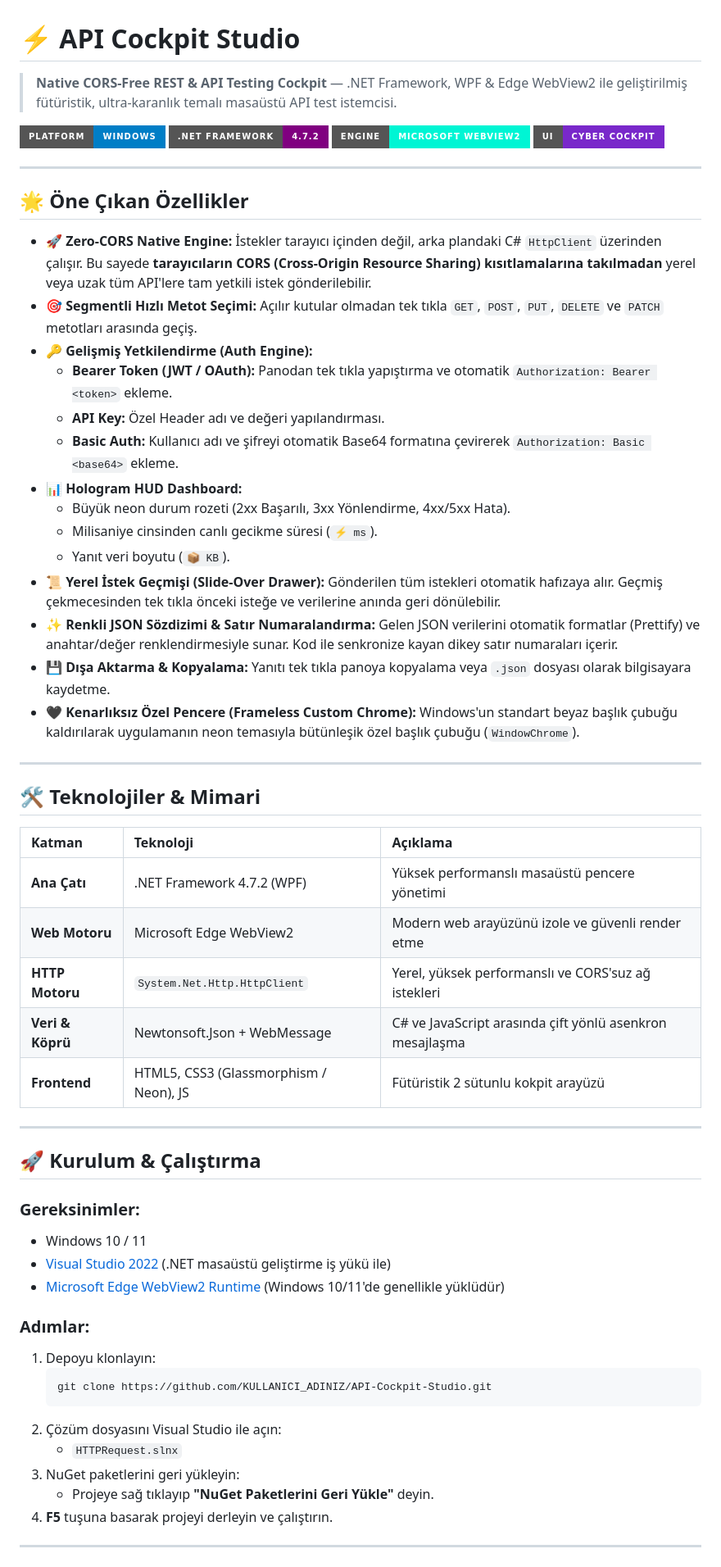
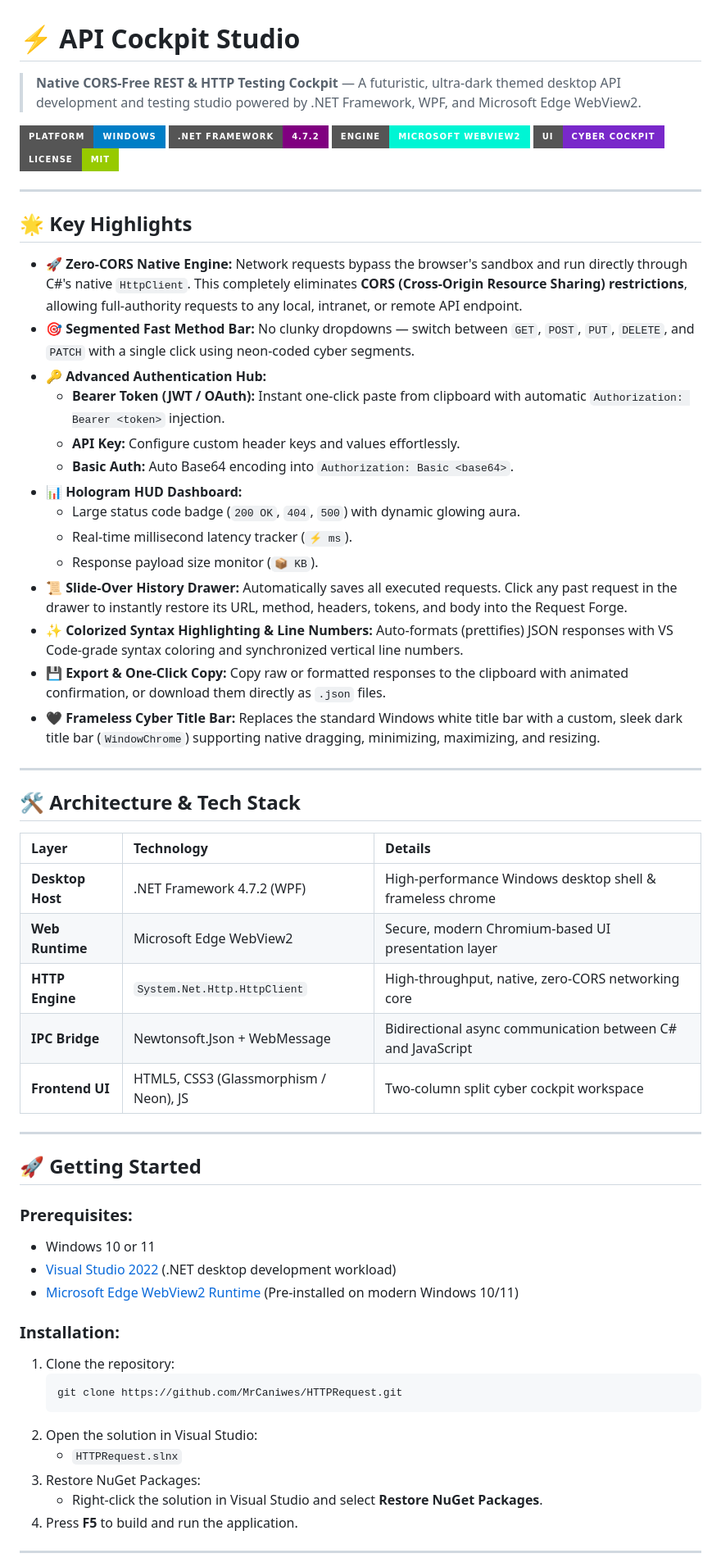
Before and after one commit to MrCaniwes/HTTPRequest, a Markdown page: README.md, the part around one of its changes. Shown at 82% size. Drawn GitHub-style; badges without logos.

Commit message:
docs: Update README to English with full feature highlights

````diff
--- a/README.md
+++ b/README.md
@@ -1,62 +1,63 @@
 # ⚡ API Cockpit Studio
 
-> **Native CORS-Free REST & API Testing Cockpit** — .NET Framework, WPF & Edge WebView2 ile geliştirilmiş fütüristik, ultra-karanlık temalı masaüstü API test istemcisi.
+> **Native CORS-Free REST & HTTP Testing Cockpit** — A futuristic, ultra-dark themed desktop API development and testing studio powered by .NET Framework, WPF, and Microsoft Edge WebView2.
 
 ![Platform](https://img.shields.io/badge/Platform-Windows-blue?style=for-the-badge&logo=windows)
 ![.NET Framework](https://img.shields.io/badge/.NET_Framework-4.7.2-purple?style=for-the-badge&logo=dotnet)
 ![WebView2](https://img.shields.io/badge/Engine-Microsoft_WebView2-00F5D4?style=for-the-badge&logo=microsoftedge)
 ![UI](https://img.shields.io/badge/UI-Cyber_Cockpit-7928CA?style=for-the-badge)
+![License](https://img.shields.io/badge/License-MIT-green?style=for-the-badge)
 
 ---
 
-## 🌟 Öne Çıkan Özellikler
+## 🌟 Key Highlights
 
-* **🚀 Zero-CORS Native Engine:** İstekler tarayıcı içinden değil, arka plandaki C# `HttpClient` üzerinden çalışır. Bu sayede **tarayıcıların CORS (Cross-Origin Resource Sharing) kısıtlamalarına takılmadan** yerel veya uzak tüm API'lere tam yetkili istek gönderilebilir.
-* **🎯 Segmentli Hızlı Metot Seçimi:** Açılır kutular olmadan tek tıkla `GET`, `POST`, `PUT`, `DELETE` ve `PATCH` metotları arasında geçiş.
-* **🔑 Gelişmiş Yetkilendirme (Auth Engine):**
-  * **Bearer Token (JWT / OAuth):** Panodan tek tıkla yapıştırma ve otomatik `Authorization: Bearer <token>` ekleme.
-  * **API Key:** Özel Header adı ve değeri yapılandırması.
-  * **Basic Auth:** Kullanıcı adı ve şifreyi otomatik Base64 formatına çevirerek `Authorization: Basic <base64>` ekleme.
+* **🚀 Zero-CORS Native Engine:** Network requests bypass the browser's sandbox and run directly through C#'s native `HttpClient`. This completely eliminates **CORS (Cross-Origin Resource Sharing) restrictions**, allowing full-authority requests to any local, intranet, or remote API endpoint.
+* **🎯 Segmented Fast Method Bar:** No clunky dropdowns — switch between `GET`, `POST`, `PUT`, `DELETE`, and `PATCH` with a single click using neon-coded cyber segments.
+* **🔑 Advanced Authentication Hub:**
+  * **Bearer Token (JWT / OAuth):** Instant one-click paste from clipboard with automatic `Authorization: Bearer <token>` injection.
+  * **API Key:** Configure custom header keys and values effortlessly.
+  * **Basic Auth:** Auto Base64 encoding into `Authorization: Basic <base64>`.
 * **📊 Hologram HUD Dashboard:**
-  * Büyük neon durum rozeti (2xx Başarılı, 3xx Yönlendirme, 4xx/5xx Hata).
-  * Milisaniye cinsinden canlı gecikme süresi (`⚡ ms`).
-  * Yanıt veri boyutu (`📦 KB`).
-* **📜 Yerel İstek Geçmişi (Slide-Over Drawer):** Gönderilen tüm istekleri otomatik hafızaya alır. Geçmiş çekmecesinden tek tıkla önceki isteğe ve verilerine anında geri dönülebilir.
-* **✨ Renkli JSON Sözdizimi & Satır Numaralandırma:** Gelen JSON verilerini otomatik formatlar (Prettify) ve anahtar/değer renklendirmesiyle sunar. Kod ile senkronize kayan dikey satır numaraları içerir.
-* **💾 Dışa Aktarma & Kopyalama:** Yanıtı tek tıkla panoya kopyalama veya `.json` dosyası olarak bilgisayara kaydetme.
-* **🖤 Kenarlıksız Özel Pencere (Frameless Custom Chrome):** Windows'un standart beyaz başlık çubuğu kaldırılarak uygulamanın neon temasıyla bütünleşik özel başlık çubuğu (`WindowChrome`).
+  * Large status code badge (`200 OK`, `404`, `500`) with dynamic glowing aura.
+  * Real-time millisecond latency tracker (`⚡ ms`).
+  * Response payload size monitor (`📦 KB`).
+* **📜 Slide-Over History Drawer:** Automatically saves all executed requests. Click any past request in the drawer to instantly restore its URL, method, headers, tokens, and body into the Request Forge.
+* **✨ Colorized Syntax Highlighting & Line Numbers:** Auto-formats (prettifies) JSON responses with VS Code-grade syntax coloring and synchronized vertical line numbers.
+* **💾 Export & One-Click Copy:** Copy raw or formatted responses to the clipboard with animated confirmation, or download them directly as `.json` files.
+* **🖤 Frameless Cyber Title Bar:** Replaces the standard Windows white title bar with a custom, sleek dark title bar (`WindowChrome`) supporting native dragging, minimizing, maximizing, and resizing.
 
 ---
 
-## 🛠️ Teknolojiler & Mimari
+## 🛠️ Architecture & Tech Stack
 
-| Katman | Teknoloji | Açıklama |
+| Layer | Technology | Details |
 | :--- | :--- | :--- |
-| **Ana Çatı** | .NET Framework 4.7.2 (WPF) | Yüksek performanslı masaüstü pencere yönetimi |
-| **Web Motoru** | Microsoft Edge WebView2 | Modern web arayüzünü izole ve güvenli render etme |
-| **HTTP Motoru** | `System.Net.Http.HttpClient` | Yerel, yüksek performanslı ve CORS'suz ağ istekleri |
-| **Veri & Köprü** | Newtonsoft.Json + WebMessage | C# ve JavaScript arasında çift yönlü asenkron mesajlaşma |
-| **Frontend** | HTML5, CSS3 (Glassmorphism / Neon), JS | Fütüristik 2 sütunlu kokpit arayüzü |
+| **Desktop Host** | .NET Framework 4.7.2 (WPF) | High-performance Windows desktop shell & frameless chrome |
+| **Web Runtime** | Microsoft Edge WebView2 | Secure, modern Chromium-based UI presentation layer |
+| **HTTP Engine** | `System.Net.Http.HttpClient` | High-throughput, native, zero-CORS networking core |
+| **IPC Bridge** | Newtonsoft.Json + WebMessage | Bidirectional async communication between C# and JavaScript |
+| **Frontend UI** | HTML5, CSS3 (Glassmorphism / Neon), JS | Two-column split cyber cockpit workspace |
 
 ---
 
-## 🚀 Kurulum & Çalıştırma
+## 🚀 Getting Started
 
-### Gereksinimler:
-* Windows 10 / 11
-* [Visual Studio 2022](https://visualstudio.microsoft.com/) (.NET masaüstü geliştirme iş yükü ile)
-* [Microsoft Edge WebView2 Runtime](https://developer.microsoft.com/en-us/microsoft-edge/webview2/) (Windows 10/11'de genellikle yüklüdür)
+### Prerequisites:
+* Windows 10 or 11
+* [Visual Studio 2022](https://visualstudio.microsoft.com/) (.NET desktop development workload)
+* [Microsoft Edge WebView2 Runtime](https://developer.microsoft.com/en-us/microsoft-edge/webview2/) (Pre-installed on modern Windows 10/11)
 
-### Adımlar:
-1. Depoyu klonlayın:
+### Installation:
+1. Clone the repository:
    ```bash
-   git clone https://github.com/KULLANICI_ADINIZ/API-Cockpit-Studio.git
+   git clone https://github.com/MrCaniwes/HTTPRequest.git
    ```
-2. Çözüm dosyasını Visual Studio ile açın:
+2. Open the solution in Visual Studio:
    * `HTTPRequest.slnx`
-3. NuGet paketlerini geri yükleyin:
-   * Projeye sağ tıklayıp **"NuGet Paketlerini Geri Yükle"** deyin.
-4. **F5** tuşuna basarak projeyi derleyin ve çalıştırın.
+3. Restore NuGet Packages:
+   * Right-click the solution in Visual Studio and select **Restore NuGet Packages**.
+4. Press **F5** to build and run the application.
 
 ---
 
````
Also changed, not shown: other parts of README.md (+2 -2 lines).
